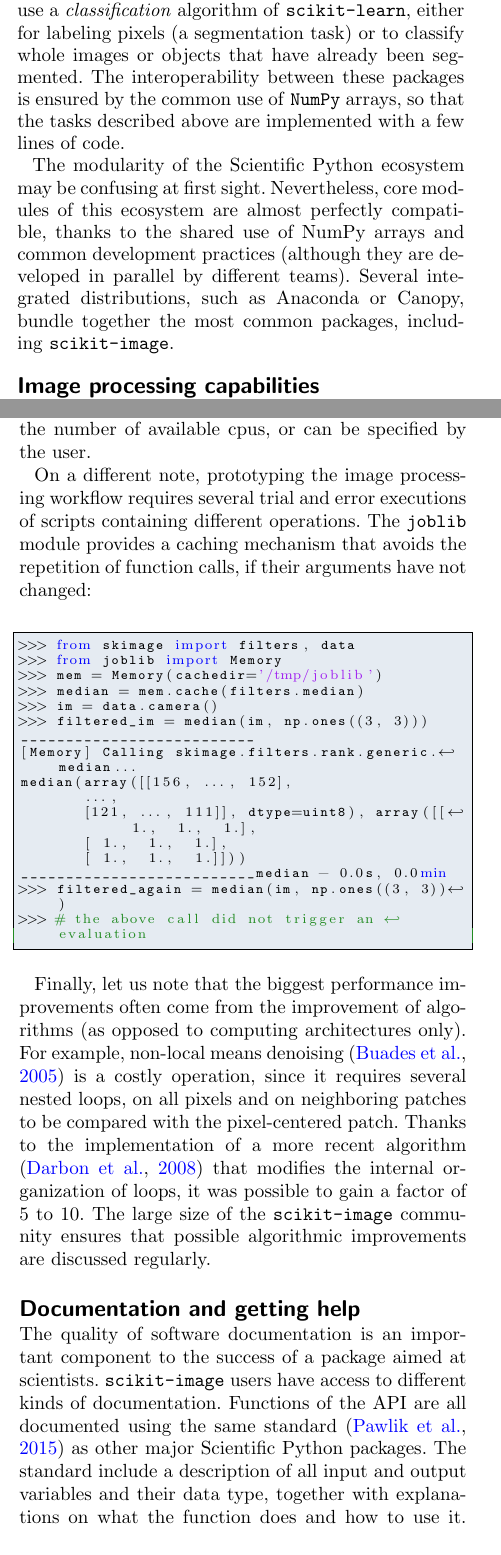
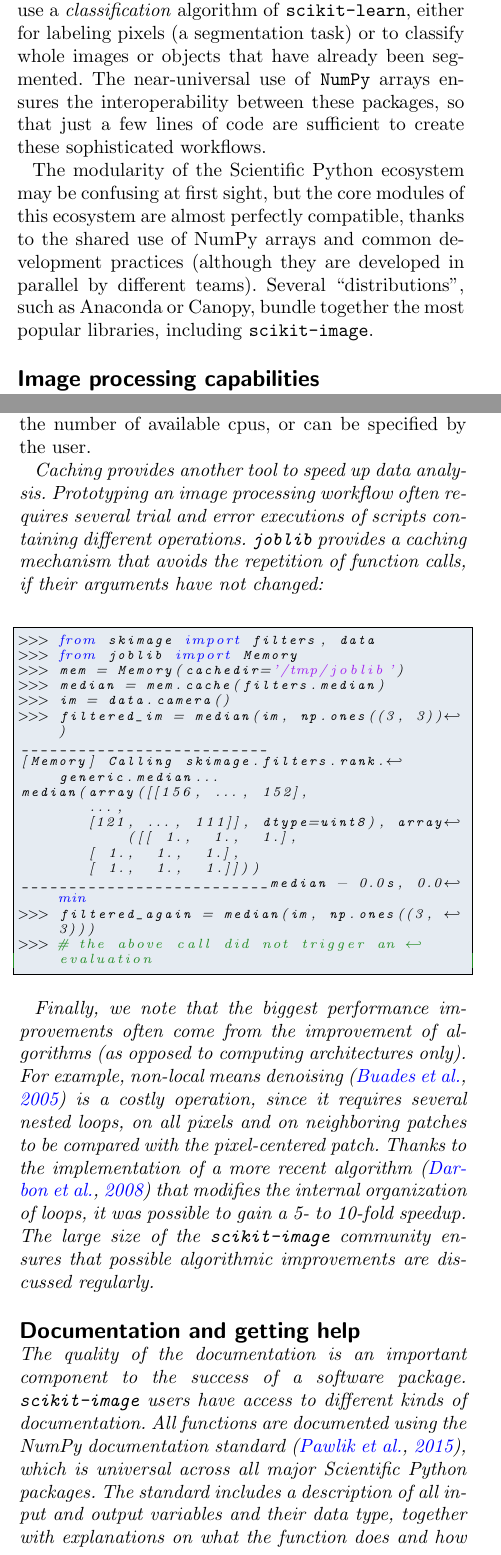
Before and after one commit to emmanuelle/skimage-tomo-paper, a LaTeX document (skimage_tomo.tex): two parts of the columns of pages 4 and 6 of 9, joined at a grey line, cut so that both start at the same text. Compiled offline with pdfLaTeX.

Commit message:
More edits

```diff
--- a/skimage_tomo.tex
+++ b/skimage_tomo.tex
@@ -532,18 +532,17 @@ functions from \texttt{skimage.feature} (see Fig.~\ref{fig:ecosystem}), it
 is then possible to use a \emph{classification} algorithm of
 \texttt{scikit-learn}, either for labeling pixels (a segmentation task)
 or to classify whole images or objects that have already been segmented.
-The interoperability between these packages is ensured by the common use
-of \texttt{NumPy} arrays, so that the tasks described above are
-implemented with a few lines of code.
+The near-universal use of \texttt{NumPy} arrays ensures the interoperability
+between these packages, so that just a few lines of code are sufficient
+to create these sophisticated workflows.
 
 The modularity of the Scientific Python ecosystem may be
-confusing at first sight. Nevertheless, core modules of this ecosystem
+confusing at first sight, but the core modules of this ecosystem
 are almost perfectly compatible, thanks to the shared use of NumPy arrays
 and common development practices (although they are developed in parallel
-by different teams). Several integrated distributions, such as Anaconda
-or Canopy, bundle together the most common packages, including
+by different teams). Several ``distributions'', such as Anaconda
+or Canopy, bundle together the most popular libraries, including
 \texttt{scikit-image}.
-
 
 \section*{Image processing capabilities}
 
@@ -673,9 +673,10 @@ filtered_im = util.apply_parallel(filters.gaussian, im, depth=8)
 \end{lstlisting}
 The size of chunks is determined automatically from the number of available cpus, or can be specified by the user.
 
-On a different note, prototyping the image processing workflow requires several trial and error
-executions of scripts containing different operations. The \texttt{joblib}
-module provides a caching mechanism that avoids the repetition of function
+\em{Caching} provides another tool to speed up data analysis. Prototyping an
+image processing workflow often requires several trial and error
+executions of scripts containing different operations. \texttt{joblib}
+provides a caching mechanism that avoids the repetition of function
 calls, if their arguments have not changed:
 \begin{lstlisting}
 >>> from skimage import filters, data
@@ -696,23 +697,24 @@ __________________________median - 0.0s, 0.0min
 >>> # the above call did not trigger an evaluation
 \end{lstlisting}
 
-Finally, let us note that the biggest performance improvements often come from
+Finally, we note that the biggest performance improvements often come from
 the improvement of algorithms (as opposed to computing architectures only). For
 example, non-local means denoising \citep{Buades2005} is a costly operation,
 since it requires several nested loops, on all pixels and on neighboring
 patches to be compared with the pixel-centered patch. Thanks to the
 implementation of a more recent algorithm \citep{Darbon2008} that modifies the
-internal organization of loops, it was possible to gain a factor of 5 to 10.
+internal organization of loops, it was possible to gain a 5- to 10-fold speedup.
 The large size of the \texttt{scikit-image} community ensures that possible
 algorithmic improvements are discussed regularly.
 
 \section*{Documentation and getting help}
 
-The quality of software documentation is an important component to the
-success of a package aimed at scientists.
+The quality of the documentation is an important component to the
+success of a software package.
 \texttt{scikit-image} users have access to different kinds of
-documentation. Functions of the API are all
-documented using the same standard \citep{Pawlik2015} as other major
-Scientific Python packages. The standard include a description of all
+documentation. All functions are
+documented using the NumPy documentation standard \citep{Pawlik2015},
+which is universal across all major
+Scientific Python packages. The standard includes a description of all
 input and output variables and their data type, together with
 explanations on what the function does and how to use it. Function
```
Also changed, not shown: skimage_tomo.tex (40 more changed lines).
